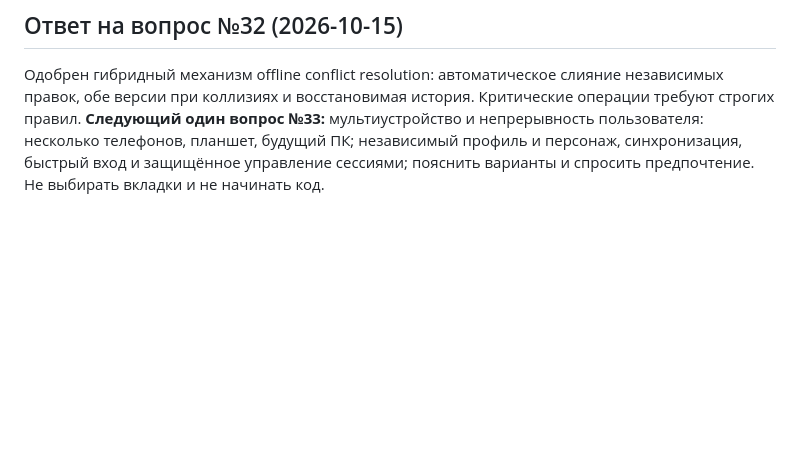
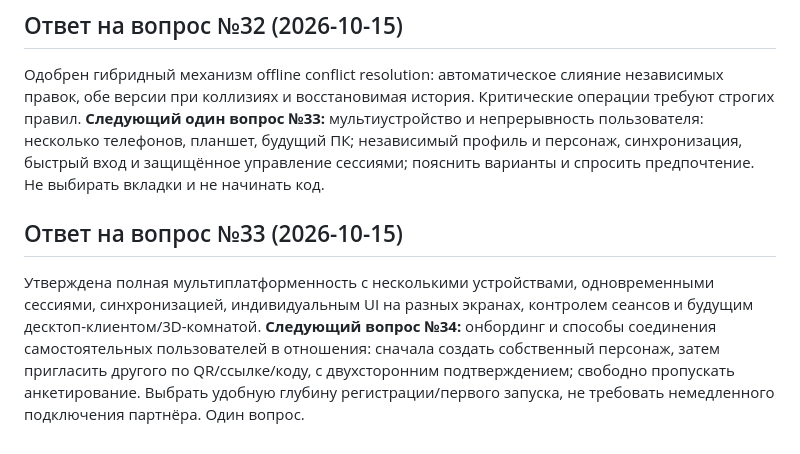
Before and after one commit to csnicallyou/between-us-mobile, a Markdown page: next-product/INTERVIEW.md, the part around the change. GitHub-like rendering; blank space fills up the shorter version.

Commit message:
docs(next): approve multi-device multiplatform accounts

```diff
--- a/next-product/INTERVIEW.md
+++ b/next-product/INTERVIEW.md
@@ -120,3 +120,8 @@
 ## Ответ на вопрос №32 (2026-10-15)
 Одобрен гибридный механизм offline conflict resolution: автоматическое слияние независимых правок, обе версии при коллизиях и восстановимая история. Критические операции требуют строгих правил.
 **Следующий один вопрос №33:** мультиустройство и непрерывность пользователя: несколько телефонов, планшет, будущий ПК; независимый профиль и персонаж, синхронизация, быстрый вход и защищённое управление сессиями; пояснить варианты и спросить предпочтение. Не выбирать вкладки и не начинать код.
+
+
+## Ответ на вопрос №33 (2026-10-15)
+Утверждена полная мультиплатформенность с несколькими устройствами, одновременными сессиями, синхронизацией, индивидуальным UI на разных экранах, контролем сеансов и будущим десктоп-клиентом/3D-комнатой.
+**Следующий вопрос №34:** онбординг и способы соединения самостоятельных пользователей в отношения: сначала создать собственный персонаж, затем пригласить другого по QR/ссылке/коду, с двухсторонним подтверждением; свободно пропускать анкетирование. Выбрать удобную глубину регистрации/первого запуска, не требовать немедленного подключения партнёра. Один вопрос.
```
